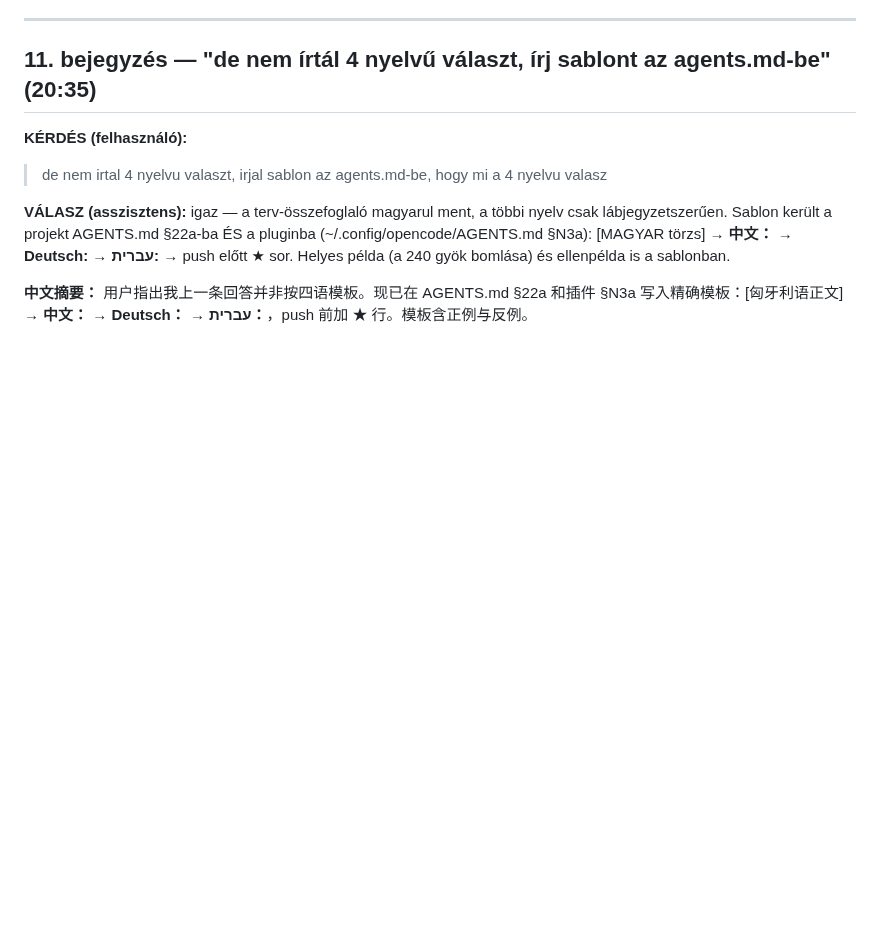
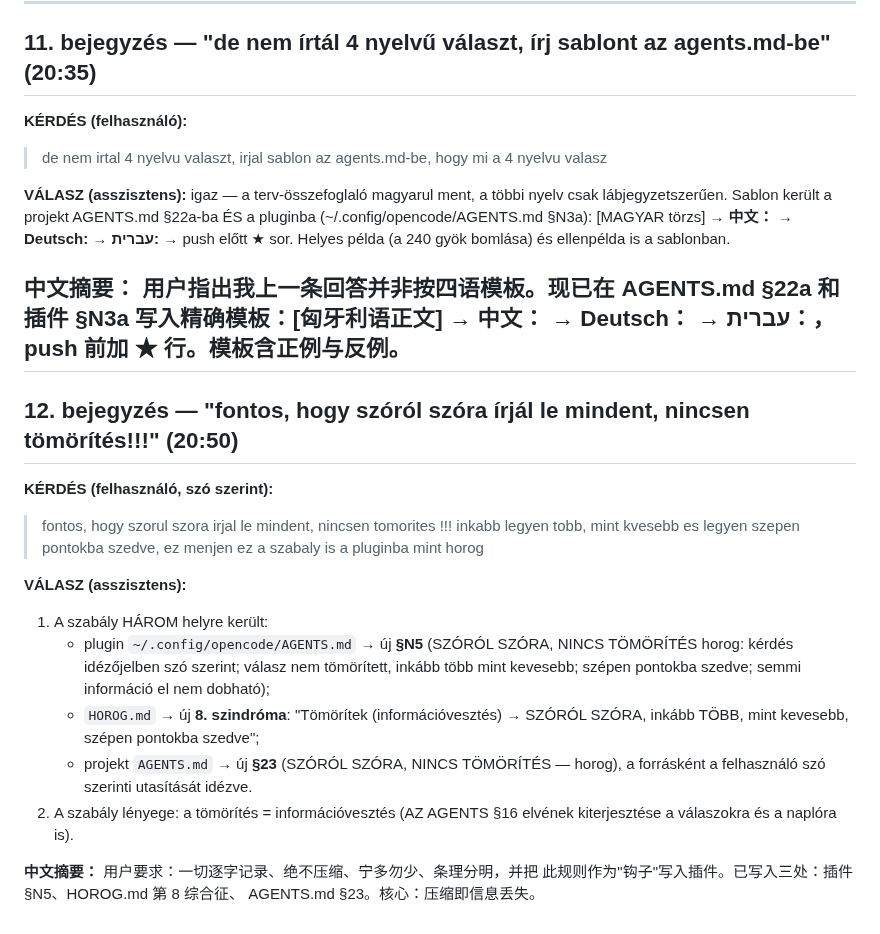
Before and after one commit to jhegedus42/Szima, a Markdown page: kutatasi_naplo/2026-08-21_E8Gyokok_v2_session.md, the part around the change. GitHub-like rendering; blank space fills up the shorter version.

Commit message:
horog: SZOROL SZORA NINCS TOMORITES — plugin N5 + HOROG 8. szindroma + AGENTS 23; naplo 12. bejegyzes | ★ NEGYNYELVŰ VÁLASZ: magyar + 中文 + Deutsch + עברית ★

```diff
--- a/kutatasi_naplo/2026-08-21_E8Gyokok_v2_session.md
+++ b/kutatasi_naplo/2026-08-21_E8Gyokok_v2_session.md
@@ -207,3 +207,26 @@ bomlása) és ellenpélda is a sablonban.
 **中文摘要：** 用户指出我上一条回答并非按四语模板。现已在 AGENTS.md §22a
 和插件 §N3a 写入精确模板：[匈牙利语正文] → **中文：** → **Deutsch：** →
 **עברית：**，push 前加 ★ 行。模板含正例与反例。
+---
+
+## 12. bejegyzés — "fontos, hogy szóról szóra írjál le mindent, nincsen tömörítés!!!" (20:50)
+
+**KÉRDÉS (felhasználó, szó szerint):**
+> fontos, hogy szorul szora irjal le mindent, nincsen tomorites !!! inkabb legyen tobb, mint kvesebb es legyen szepen pontokba szedve, ez menjen  ez a szabaly is a pluginba mint horog
+
+**VÁLASZ (asszisztens):**
+1. A szabály HÁROM helyre került:
+   - plugin `~/.config/opencode/AGENTS.md` → új **§N5** (SZÓRÓL SZÓRA,
+     NINCS TÖMÖRÍTÉS horog: kérdés idézőjelben szó szerint; válasz nem
+     tömörített, inkább több mint kevesebb; szépen pontokba szedve;
+     semmi információ el nem dobható);
+   - `HOROG.md` → új **8. szindróma**: "Tömörítek (információvesztés) →
+     SZÓRÓL SZÓRA, inkább TÖBB, mint kevesebb, szépen pontokba szedve";
+   - projekt `AGENTS.md` → új **§23** (SZÓRÓL SZÓRA, NINCS TÖMÖRÍTÉS —
+     horog), a forrásként a felhasználó szó szerinti utasítását idézve.
+2. A szabály lényege: a tömörítés = információvesztés (AZ AGENTS §16
+   elvének kiterjesztése a válaszokra és a naplóra is).
+
+**中文摘要：** 用户要求：一切逐字记录、绝不压缩、宁多勿少、条理分明，并把
+此规则作为"钩子"写入插件。已写入三处：插件 §N5、HOROG.md 第 8 综合征、
+AGENTS.md §23。核心：压缩即信息丢失。
```
Also changed, not shown: AGENTS.md (+18 -0 lines), HOROG.md (+2 -0 lines).
